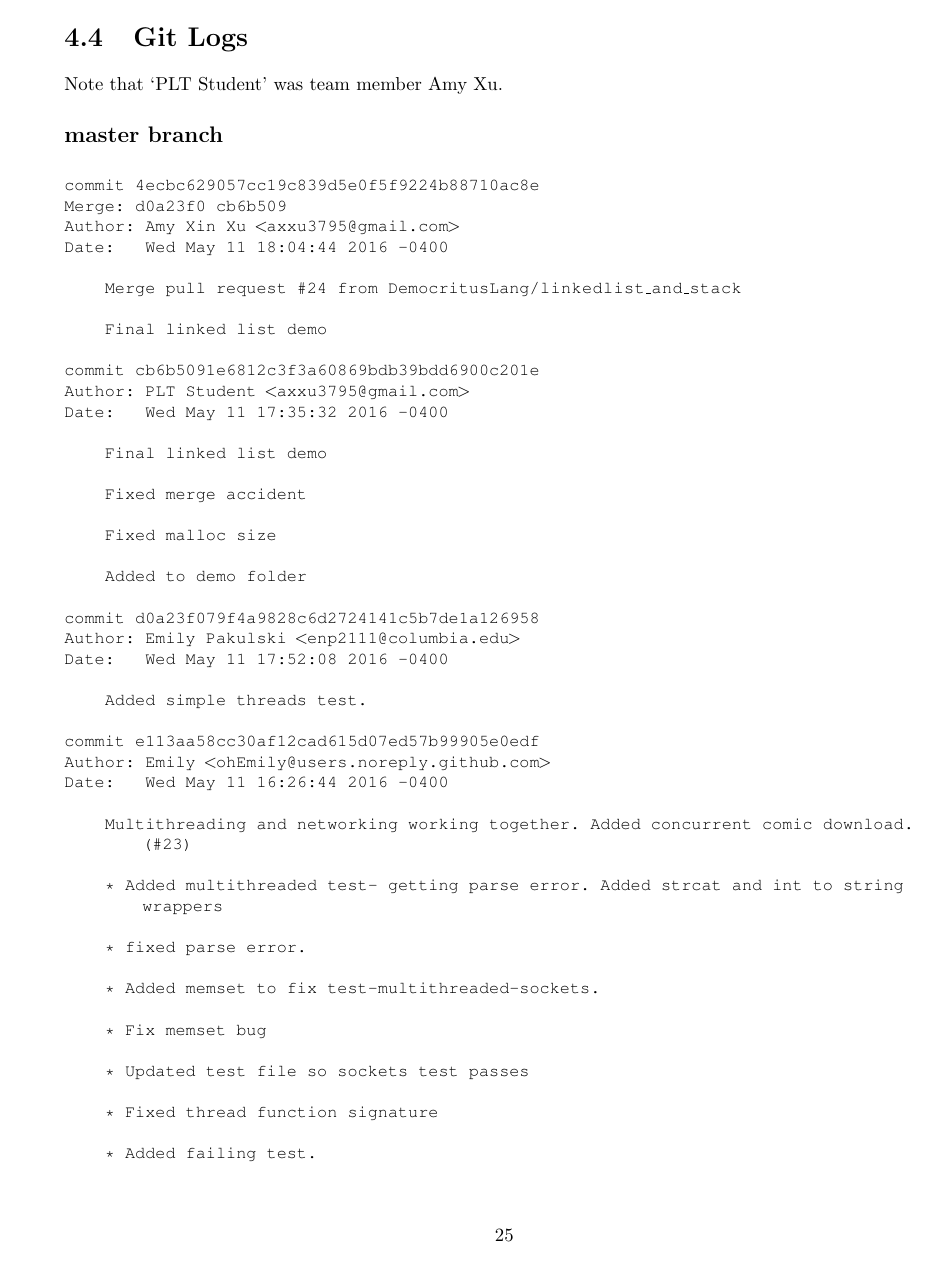
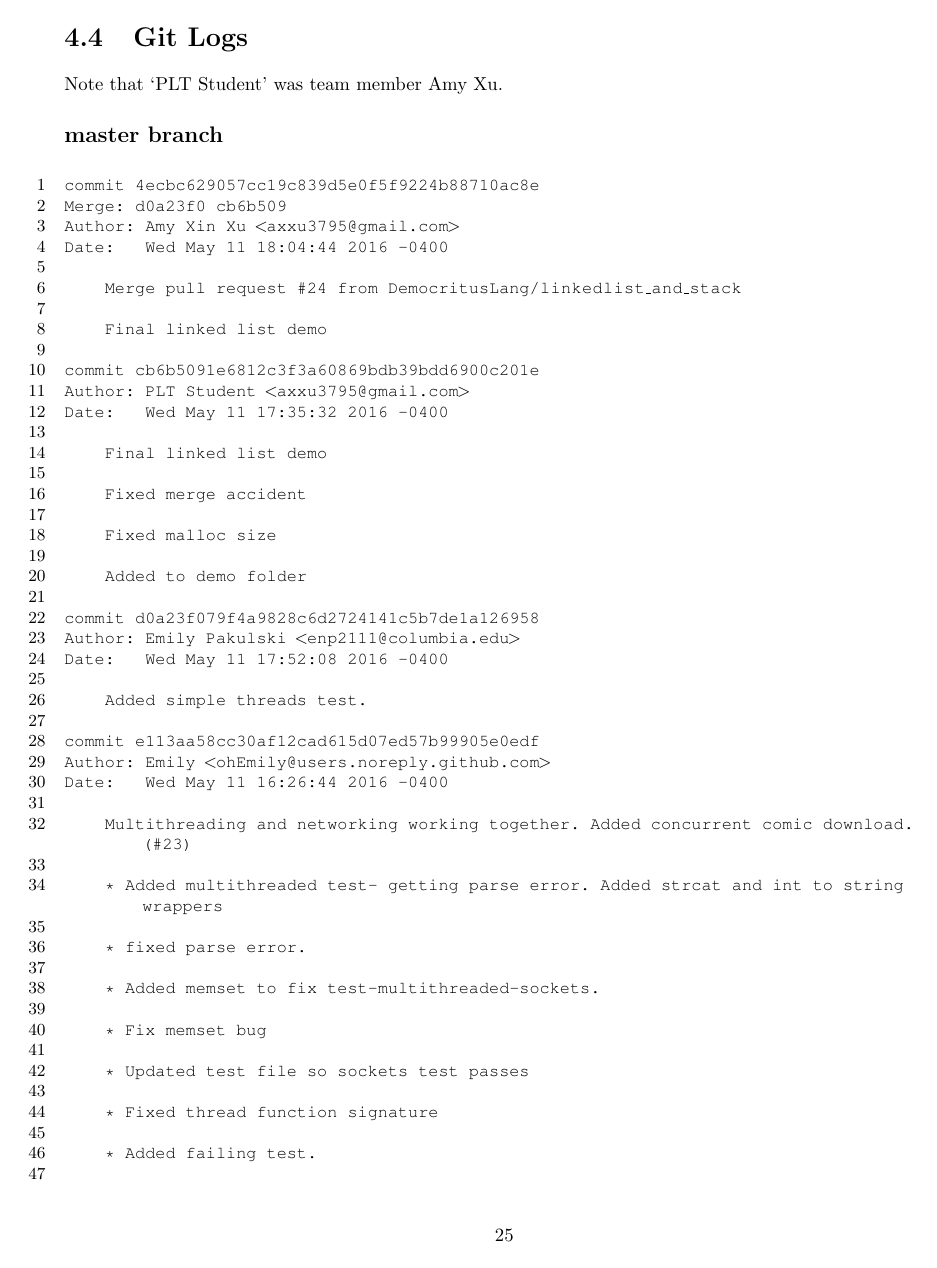
Before and after one commit to DemocritusLang/FinalReport, a LaTeX thesis (master.tex): page 26 of 108. Compiled offline with pdfLaTeX.

Commit message:
updated master.pdf and added listings line numbers

```diff
--- a/master.tex
+++ b/master.tex
@@ -15,7 +15,7 @@
 		backgroundcolor=\color{mygray},
 		basicstyle=\fontfamily{pcr}\selectfont\small,
 		breaklines=true,
-		numbers=none,
+		numbers=left,
     tabsize=2
 }
 
```
Also changed, not shown: master.pdf.
